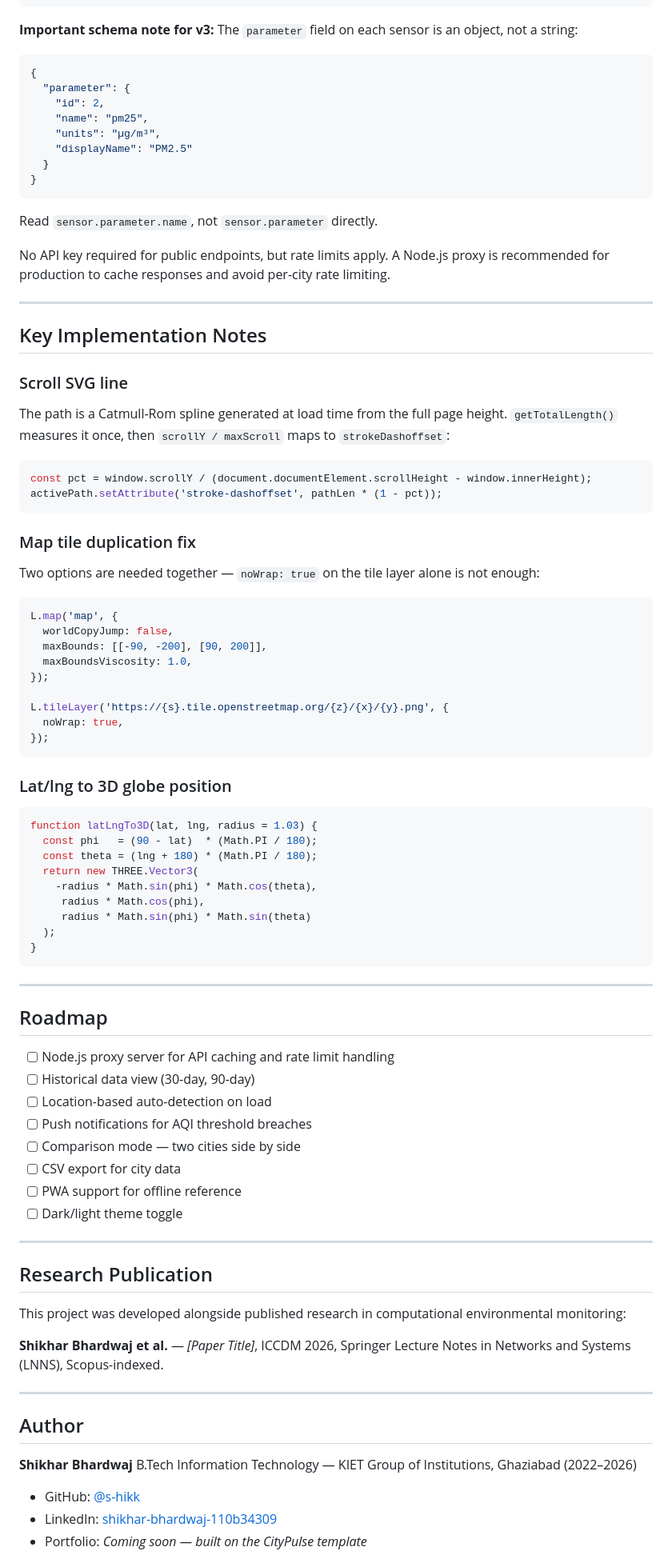
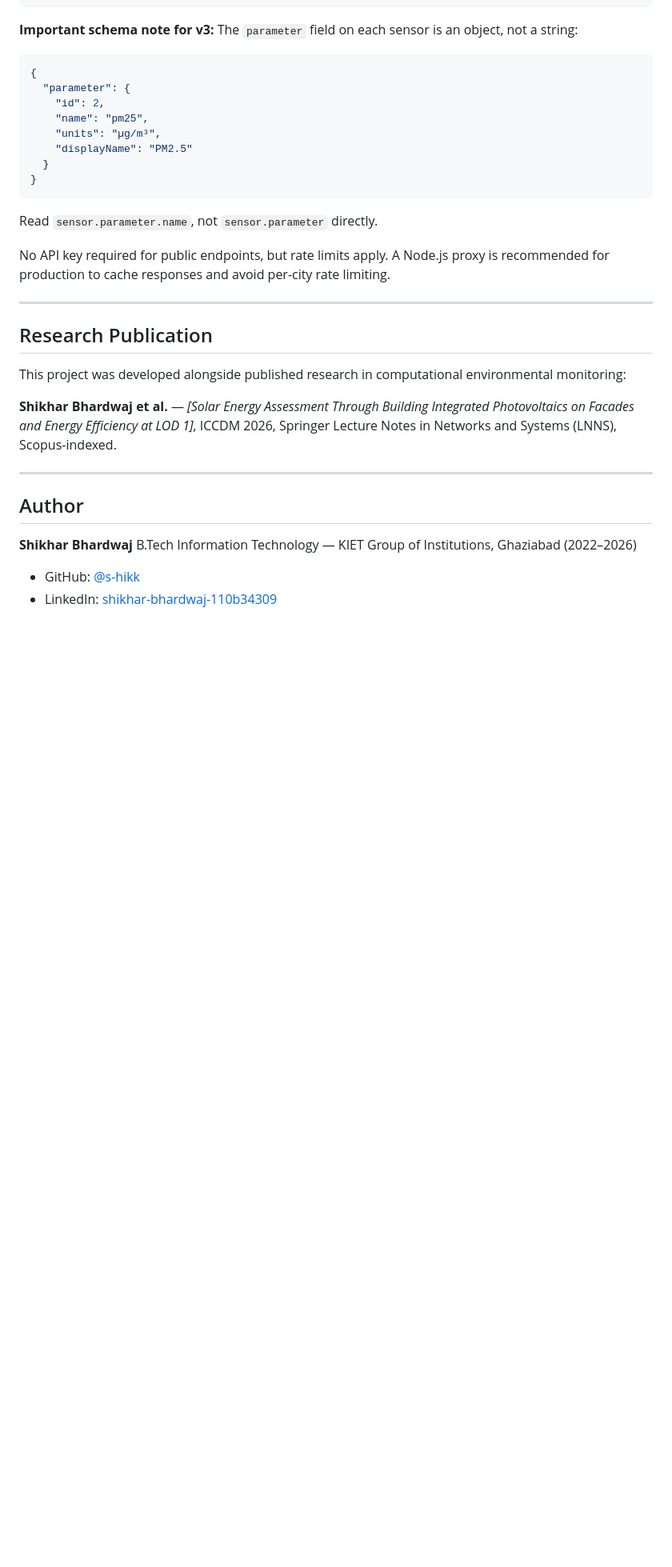
Before and after one commit to s-hikk/CityPulse, a Markdown page: README.md, the part around one of its changes. Shown at 80% size. GitHub-like rendering; blank space fills up the shorter version.

Commit message:
"Update README content"

````diff
--- a/README.md
+++ b/README.md
@@ -215,64 +215,12 @@ No API key required for public endpoints, but rate limits apply. A Node.js proxy
 
 ---
 
-## Key Implementation Notes
-
-### Scroll SVG line
-The path is a Catmull-Rom spline generated at load time from the full page height. `getTotalLength()` measures it once, then `scrollY / maxScroll` maps to `strokeDashoffset`:
-
-```js
-const pct = window.scrollY / (document.documentElement.scrollHeight - window.innerHeight);
-activePath.setAttribute('stroke-dashoffset', pathLen * (1 - pct));
-```
-
-### Map tile duplication fix
-Two options are needed together — `noWrap: true` on the tile layer alone is not enough:
-
-```js
-L.map('map', {
-  worldCopyJump: false,
-  maxBounds: [[-90, -200], [90, 200]],
-  maxBoundsViscosity: 1.0,
-});
-
-L.tileLayer('https://{s}.tile.openstreetmap.org/{z}/{x}/{y}.png', {
-  noWrap: true,
-});
-```
-
-### Lat/lng to 3D globe position
-```js
-function latLngTo3D(lat, lng, radius = 1.03) {
-  const phi   = (90 - lat)  * (Math.PI / 180);
-  const theta = (lng + 180) * (Math.PI / 180);
-  return new THREE.Vector3(
-    -radius * Math.sin(phi) * Math.cos(theta),
-     radius * Math.cos(phi),
-     radius * Math.sin(phi) * Math.sin(theta)
-  );
-}
-```
-
----
-
-## Roadmap
-
-- [ ] Node.js proxy server for API caching and rate limit handling
-- [ ] Historical data view (30-day, 90-day)
-- [ ] Location-based auto-detection on load
-- [ ] Push notifications for AQI threshold breaches
-- [ ] Comparison mode — two cities side by side
-- [ ] CSV export for city data
-- [ ] PWA support for offline reference
-- [ ] Dark/light theme toggle
-
----
-
 ## Research Publication
 
 This project was developed alongside published research in computational environmental monitoring:
 
-**Shikhar Bhardwaj et al.** — *[Paper Title]*, ICCDM 2026, Springer Lecture Notes in Networks and Systems (LNNS), Scopus-indexed.
+**Shikhar Bhardwaj et al.** — *[Solar Energy Assessment Through Building Integrated Photovoltaics on Facades and Energy Efficiency at
+LOD 1]*, ICCDM 2026, Springer Lecture Notes in Networks and Systems (LNNS), Scopus-indexed.
 
 ---
 
@@ -283,5 +231,4 @@ B.Tech Information Technology — KIET Group of Institutions, Ghaziabad (2022–
 
 - GitHub: [@s-hikk](https://github.com/s-hikk)
 - LinkedIn: [shikhar-bhardwaj-110b34309](https://www.linkedin.com/in/shikhar-bhardwaj-110b34309/)
-- Portfolio: *Coming soon — built on the CityPulse template*
 
````
Also changed, not shown: other parts of README.md (+0 -7 lines).
